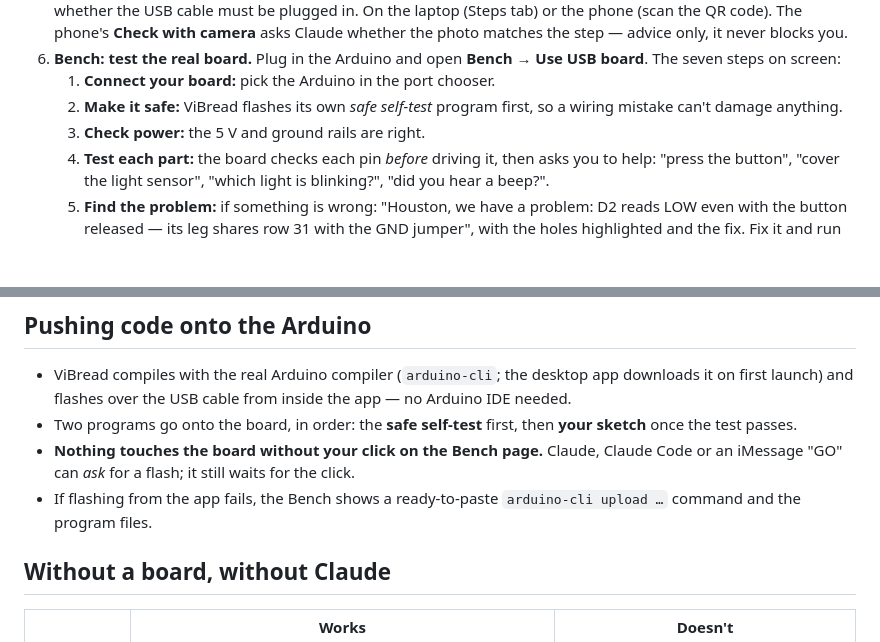
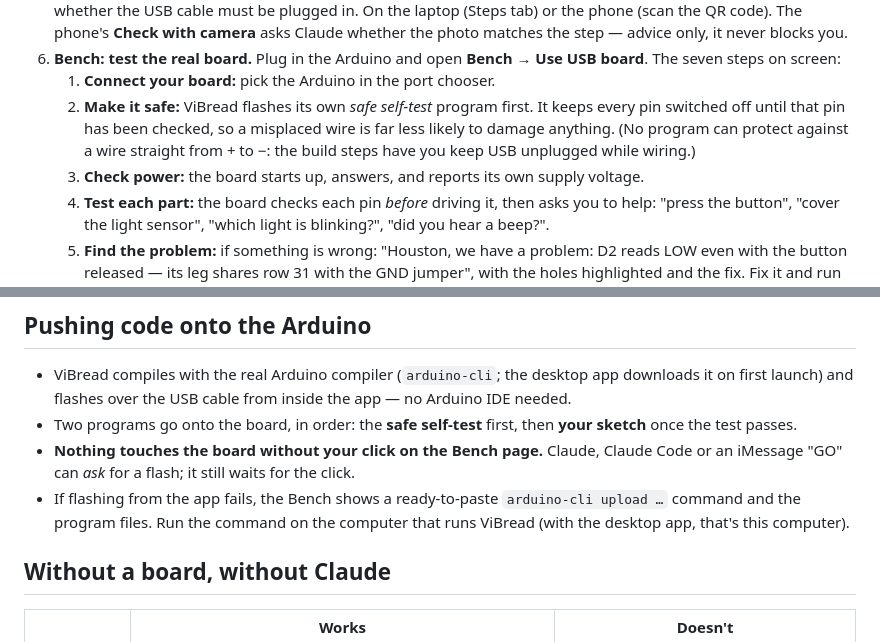
Before and after one commit to BarryTheShen/ViBread, a Markdown page: HOW-IT-WORKS.md, 2 parts joined by grey strips. GitHub-like rendering; blank space fills up the shorter version.

Commit message:
Docs: HOW-IT-WORKS states exactly what the safe firmware and the power check do, and where to run the fallback command

```diff
--- a/HOW-IT-WORKS.md
+++ b/HOW-IT-WORKS.md
@@ -56,8 +56,10 @@ Everything except Claude and iMessage works offline, on the laptop.
 6. **Bench: test the real board.** Plug in the Arduino and open **Bench** → **Use USB board**. The seven steps on
    screen:
    1. **Connect your board:** pick the Arduino in the port chooser.
-   2. **Make it safe:** ViBread flashes its own *safe self-test* program first, so a wiring mistake can't damage anything.
-   3. **Check power:** the 5 V and ground rails are right.
+   2. **Make it safe:** ViBread flashes its own *safe self-test* program first. It keeps every pin switched off until
+      that pin has been checked, so a misplaced wire is far less likely to damage anything. (No program can protect
+      against a wire straight from + to −: the build steps have you keep USB unplugged while wiring.)
+   3. **Check power:** the board starts up, answers, and reports its own supply voltage.
    4. **Test each part:** the board checks each pin *before* driving it, then asks you to help: "press the button",
       "cover the light sensor", "which light is blinking?", "did you hear a beep?".
    5. **Find the problem:** if something is wrong: "Houston, we have a problem: D2 reads LOW even with the button
@@ -92,6 +94,7 @@ cross-check needs ngspice installed on the laptop; without it EECOM says "SPICE
 - **Nothing touches the board without your click on the Bench page.** Claude, Claude Code or an iMessage "GO" can
   *ask* for a flash; it still waits for the click.
 - If flashing from the app fails, the Bench shows a ready-to-paste `arduino-cli upload …` command and the program files.
+  Run the command on the computer that runs ViBread (with the desktop app, that's this computer).
 
 ## Without a board, without Claude
 
```
